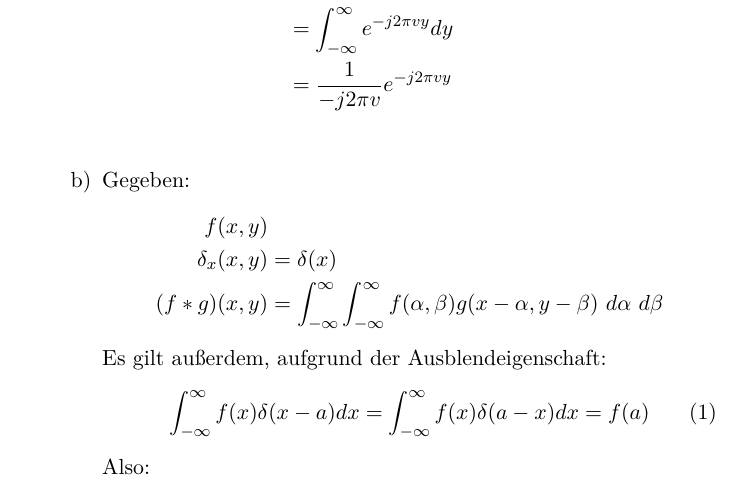
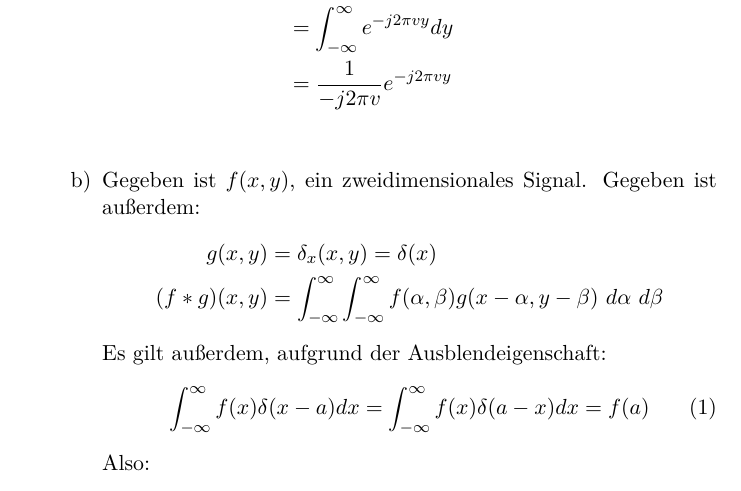
Before and after one commit to tronje/mms, a LaTeX problem sheet (Uebung_06/06.tex): part of page 1 of 2, cut so that both start at the same text. Compiled offline with pdfLaTeX.

Commit message:
06: Word 1b) a little more clearly

```diff
--- a/Uebung_06/06.tex
+++ b/Uebung_06/06.tex
@@ -42,10 +42,9 @@
 					&= \frac{1}{-j2\pi v} e^{-j2\pi vy}\\
 					\end{align*}
 				\item[b)]
-					Gegeben:
+					Gegeben ist $f(x, y)$, ein zweidimensionales Signal. Gegeben ist außerdem:
 					\begin{align*}
-						f(x, y)& \\
-						\delta_x(x, y) &= \delta(x) \\
+						g(x, y) &= \delta_x(x, y) = \delta(x) \\
 						(f * g)(x, y) &= \int_{-\infty}^{\infty} \int_{-\infty}^{\infty} f(\alpha, \beta) g(x - \alpha, y - \beta) \ d\alpha \ d\beta
 					\end{align*}
 					Es gilt außerdem, aufgrund der Ausblendeigenschaft:
```
